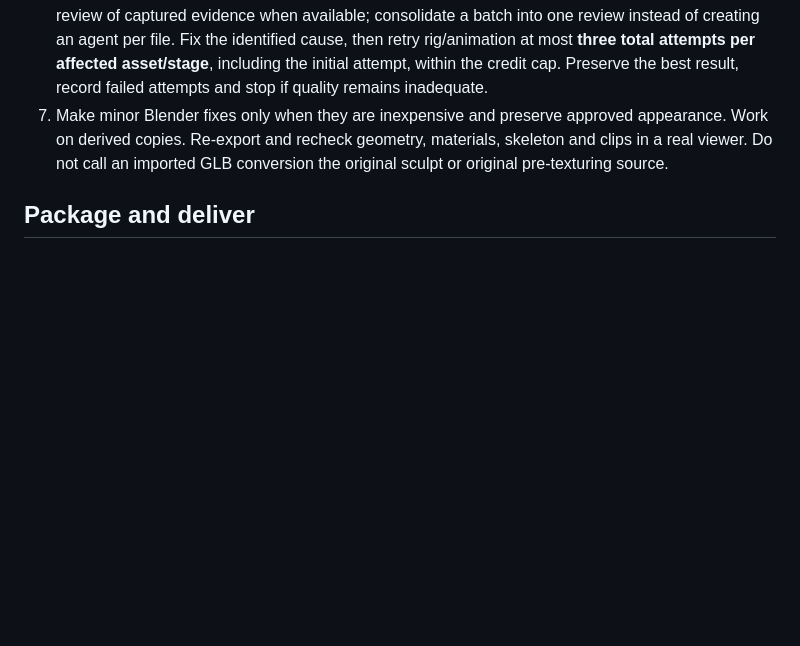
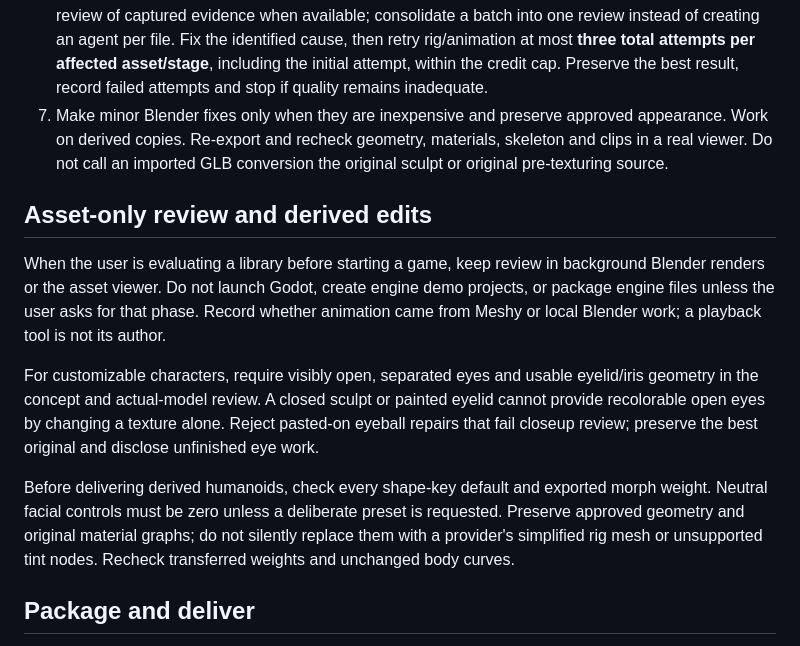
Before and after one commit to rednas-source/vault, a Markdown page: skills/asset-generation/SKILL.md, the part around the change. GitHub-like rendering; blank space fills up the shorter version.

Commit message:
Record asset-only review and rig correction lessons

```diff
--- a/skills/asset-generation/SKILL.md
+++ b/skills/asset-generation/SKILL.md
@@ -27,6 +27,14 @@ Establish the spending authorization from the current task and existing session.
 6. Review the actual rig and animated mesh: skeleton placement, joint deformation, foot contact/sliding, clipping, root motion, rest pose, loop seam, scale and orientation. Use a bounded independent agent review of captured evidence when available; consolidate a batch into one review instead of creating an agent per file. Fix the identified cause, then retry rig/animation at most **three total attempts per affected asset/stage**, including the initial attempt, within the credit cap. Preserve the best result, record failed attempts and stop if quality remains inadequate.
 7. Make minor Blender fixes only when they are inexpensive and preserve approved appearance. Work on derived copies. Re-export and recheck geometry, materials, skeleton and clips in a real viewer. Do not call an imported GLB conversion the original sculpt or original pre-texturing source.
 
+## Asset-only review and derived edits
+
+When the user is evaluating a library before starting a game, keep review in background Blender renders or the asset viewer. Do not launch Godot, create engine demo projects, or package engine files unless the user asks for that phase. Record whether animation came from Meshy or local Blender work; a playback tool is not its author.
+
+For customizable characters, require visibly open, separated eyes and usable eyelid/iris geometry in the concept and actual-model review. A closed sculpt or painted eyelid cannot provide recolorable open eyes by changing a texture alone. Reject pasted-on eyeball repairs that fail closeup review; preserve the best original and disclose unfinished eye work.
+
+Before delivering derived humanoids, check every shape-key default and exported morph weight. Neutral facial controls must be zero unless a deliberate preset is requested. Preserve approved geometry and original material graphs; do not silently replace them with a provider's simplified rig mesh or unsupported tint nodes. Recheck transferred weights and unchanged body curves.
+
 ## Package and deliver
 
 Follow the user's requested target structure. For Vault, use [the package contract](references/vault-package.md): one stable manifest per asset, readable names, style/category/tags, preview and actual model plus all connected files. Save downloadable results promptly before provider URLs expire. Do not include secrets, signed download URLs or caches in archives.
```
Also changed, not shown: skills/finger-rigging/SKILL.md (+6 -1 lines).
